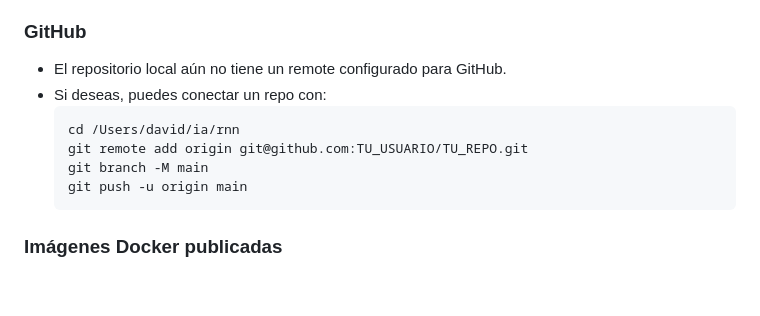
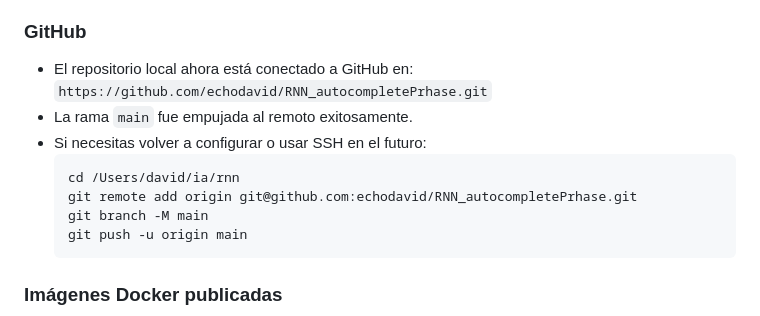
Before and after one commit to echodavid/RNN_autocompletePrhase, a Markdown page: PROJECT_REPORT.md, the part around the change. GitHub-like rendering; blank space fills up the shorter version.

Commit message:
Update project report with GitHub remote and push status

````diff
--- a/PROJECT_REPORT.md
+++ b/PROJECT_REPORT.md
@@ -66,11 +66,13 @@ La aplicación ofrece las siguientes funciones:
 - Modelo y datos: `/Users/david/ia/rnn/model`
 
 ### GitHub
-- El repositorio local aún no tiene un remote configurado para GitHub.
-- Si deseas, puedes conectar un repo con:
+- El repositorio local ahora está conectado a GitHub en:
+  `https://github.com/echodavid/RNN_autocompletePrhase.git`
+- La rama `main` fue empujada al remoto exitosamente.
+- Si necesitas volver a configurar o usar SSH en el futuro:
   ```bash
   cd /Users/david/ia/rnn
-  git remote add origin git@github.com:TU_USUARIO/TU_REPO.git
+  git remote add origin git@github.com:echodavid/RNN_autocompletePrhase.git
   git branch -M main
   git push -u origin main
   ```
````
